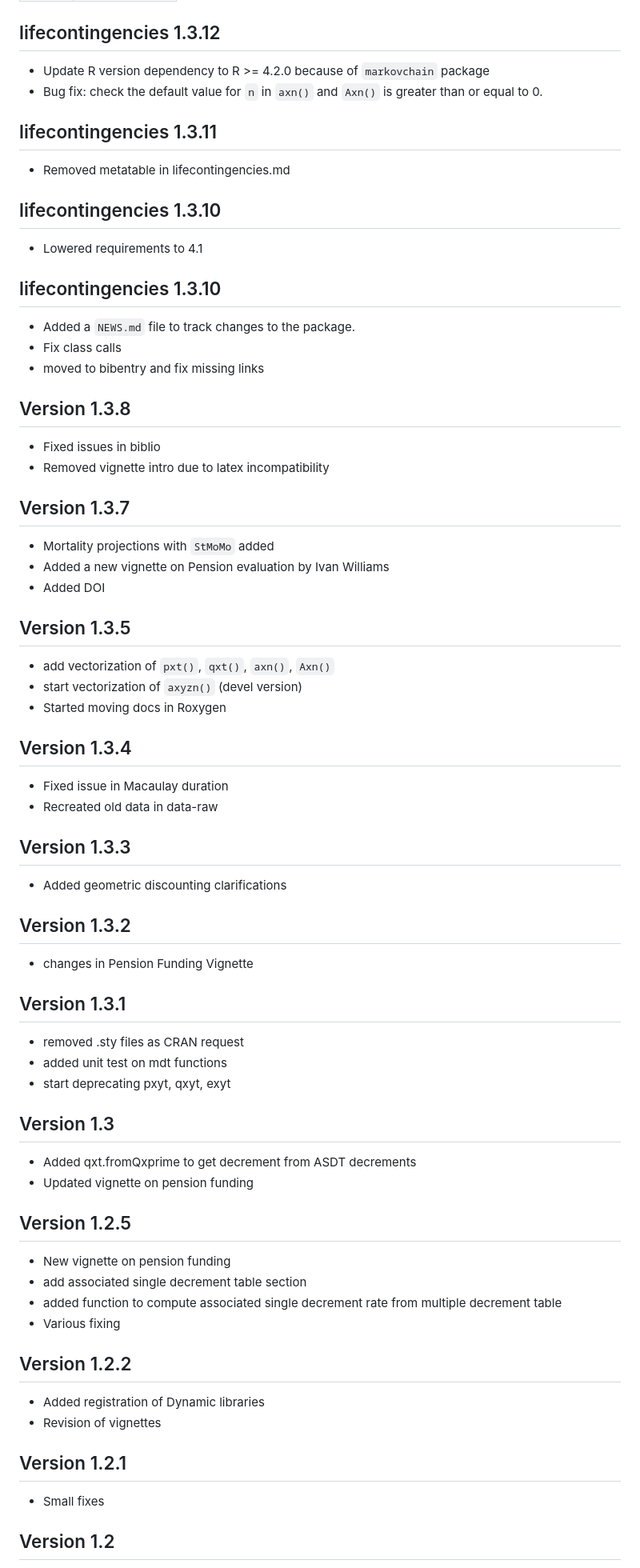
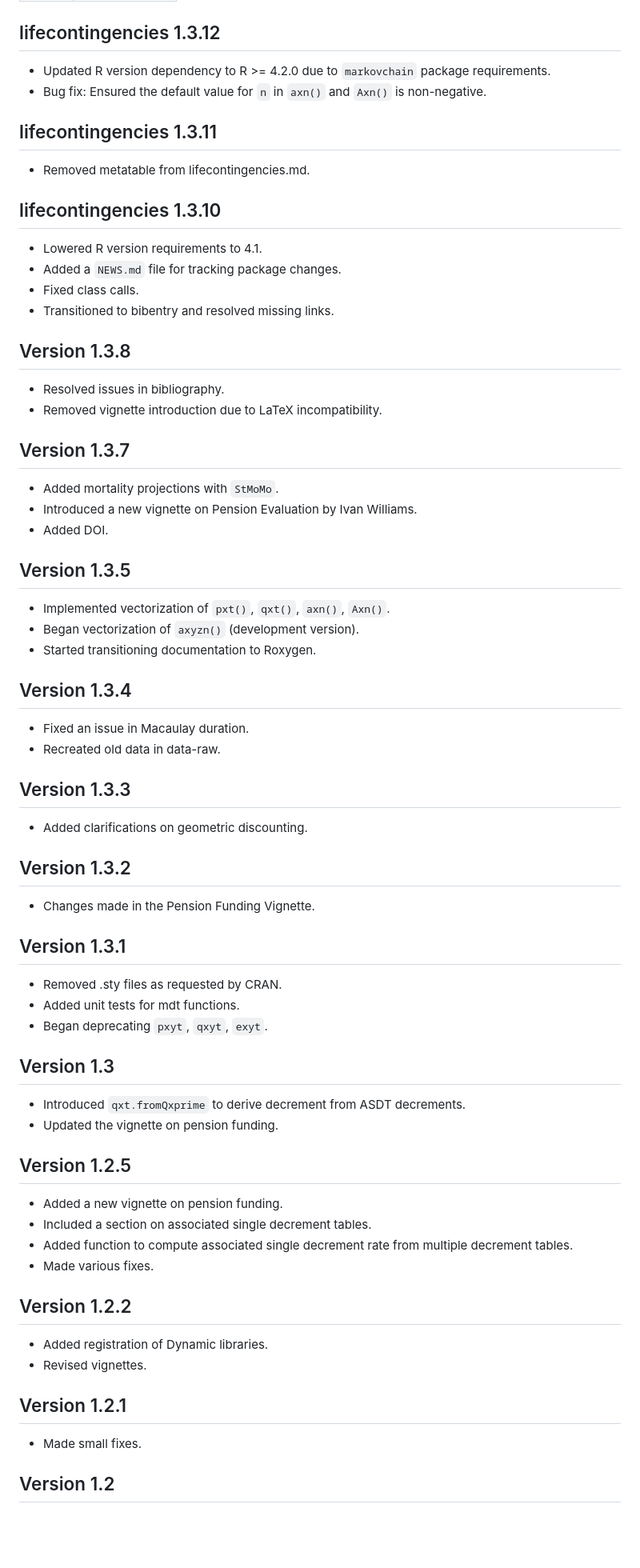
Before and after one commit to spedygiorgio/lifecontingencies, a Markdown page: NEWS.md, the part around the change printed below. Shown: that part at 80% size. Drawn GitHub-style; blank space fills up the shorter version.

```diff
--- a/NEWS.md
+++ b/NEWS.md
@@ -5,79 +5,76 @@ output: pdf_document
 
 ## lifecontingencies 1.3.12
 
-* Update R version dependency to R >= 4.2.0 because of `markovchain` package
-* Bug fix: check the default value for `n` in `axn()` and `Axn()` is greater than or equal to 0.
-
+- Updated R version dependency to R >= 4.2.0 due to `markovchain` package requirements.
+- Bug fix: Ensured the default value for `n` in `axn()` and `Axn()` is non-negative.
 
 ## lifecontingencies 1.3.11
 
-* Removed metatable in lifecontingencies.md
+- Removed metatable from lifecontingencies.md.
 
 ## lifecontingencies 1.3.10
 
-* Lowered requirements to 4.1
-
-## lifecontingencies 1.3.10
-
-* Added a `NEWS.md` file to track changes to the package.
-* Fix class calls
-* moved to bibentry and fix missing links
+- Lowered R version requirements to 4.1.
+- Added a `NEWS.md` file for tracking package changes.
+- Fixed class calls.
+- Transitioned to bibentry and resolved missing links.
 
 ## Version 1.3.8
 
-* Fixed issues in biblio
-* Removed vignette intro due to latex incompatibility
+- Resolved issues in bibliography.
+- Removed vignette introduction due to LaTeX incompatibility.
 
 ## Version 1.3.7
 
-* Mortality projections with `StMoMo` added
-* Added a new vignette on Pension evaluation by Ivan Williams
-* Added DOI
+- Added mortality projections with `StMoMo`.
+- Introduced a new vignette on Pension Evaluation by Ivan Williams.
+- Added DOI.
 
 ## Version 1.3.5
 
-* add vectorization of `pxt()`, `qxt()`, `axn()`, `Axn()`
-* start vectorization of `axyzn()` (devel version)
-* Started moving docs in Roxygen
+- Implemented vectorization of `pxt()`, `qxt()`, `axn()`, `Axn()`.
+- Began vectorization of `axyzn()` (development version).
+- Started transitioning documentation to Roxygen.
 
 ## Version 1.3.4
-* Fixed issue in Macaulay duration
-* Recreated old data in data-raw
+
+- Fixed an issue in Macaulay duration.
+- Recreated old data in data-raw.
 
 ## Version 1.3.3
 
-* Added geometric discounting clarifications
+- Added clarifications on geometric discounting.
 
 ## Version 1.3.2
 
-* changes in Pension Funding Vignette
+- Changes made in the Pension Funding Vignette.
 
 ## Version 1.3.1
 
-* removed .sty files as CRAN request
-* added unit test on mdt functions
-* start deprecating pxyt, qxyt, exyt
+- Removed .sty files as requested by CRAN.
+- Added unit tests for mdt functions.
+- Began deprecating `pxyt`, `qxyt`, `exyt`.
 
 ## Version 1.3
 
-* Added qxt.fromQxprime to get decrement from ASDT decrements
-* Updated vignette on pension funding
+- Introduced `qxt.fromQxprime` to derive decrement from ASDT decrements.
+- Updated the vignette on pension funding.
 
 ## Version 1.2.5
 
-* New vignette on pension funding
-* add associated single decrement table section
-* added function to compute associated single decrement rate from multiple decrement table
-* Various fixing
+- Added a new vignette on pension funding.
+- Included a section on associated single decrement tables.
+- Added function to compute associated single decrement rate from multiple decrement tables.
+- Made various fixes.
 
 ## Version 1.2.2
 
-* Added registration of Dynamic libraries
-* Revision of vignettes
+- Added registration of Dynamic libraries.
+- Revised vignettes.
 
 ## Version 1.2.1
 
-* Small fixes
+- Made small fixes.
 
 ## Version 1.2
 
```
Also changed, not shown: other parts of NEWS.md (+67 -95 lines).
